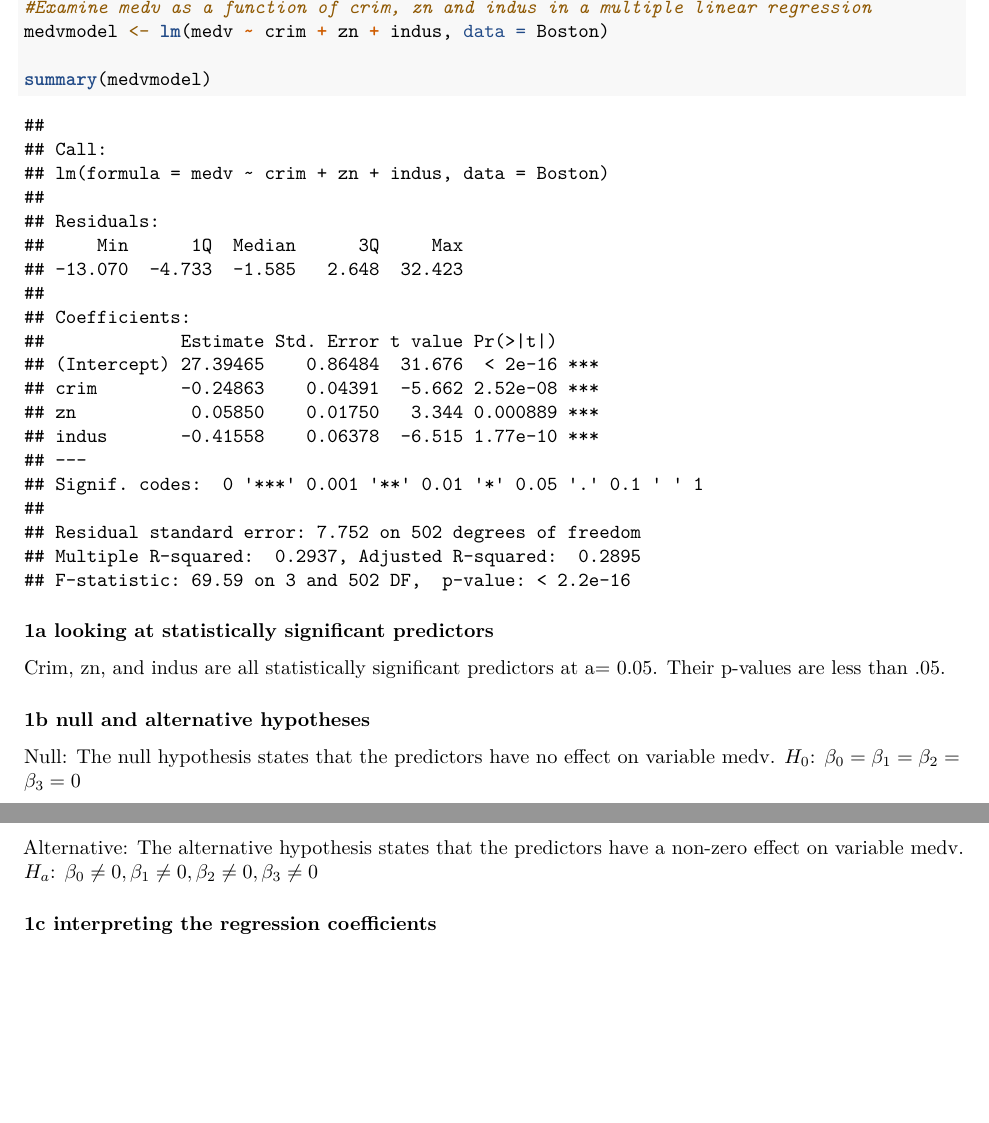
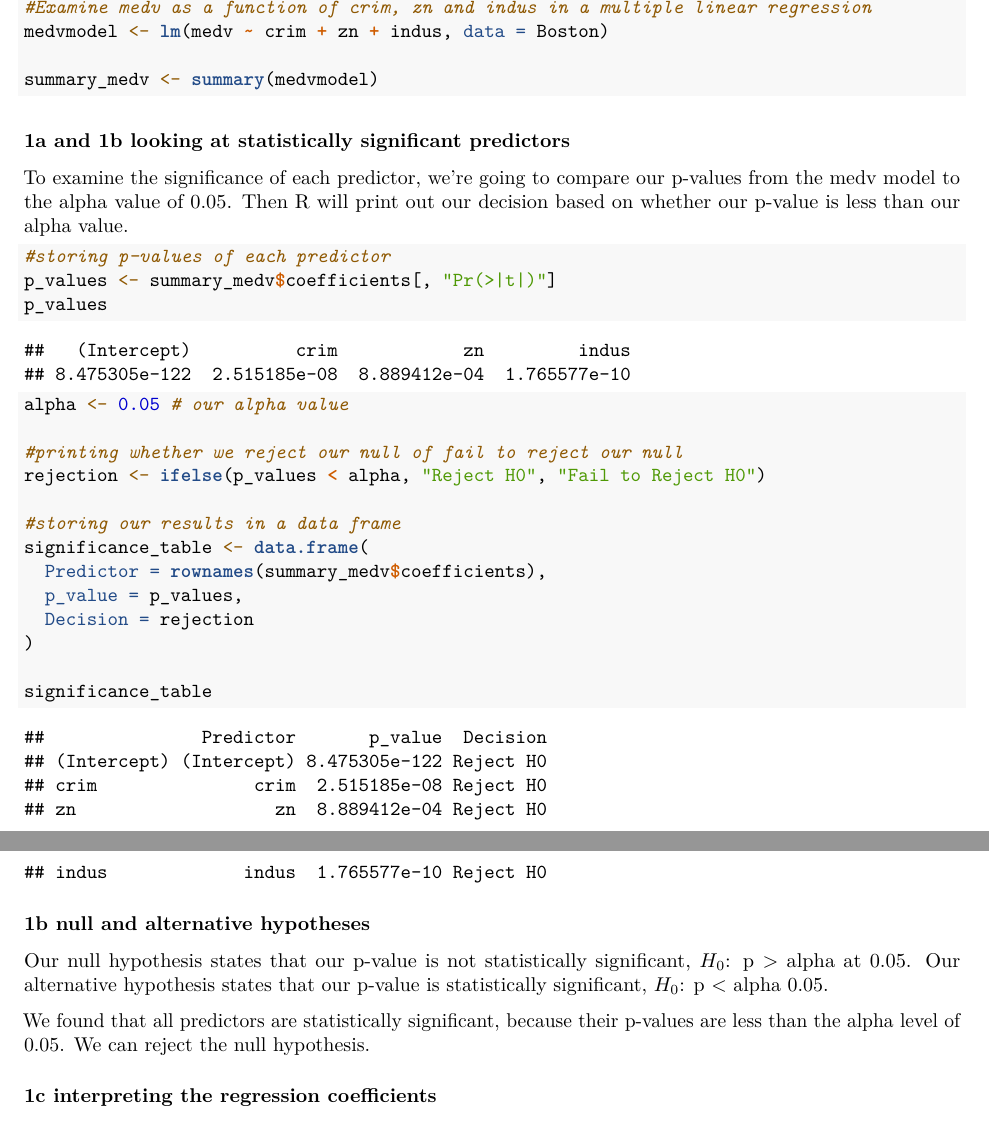
Before and after one commit to ecranmer-1/SURV615, an R Markdown document (HW 4.Rmd): two parts of pages 1 and 2 of 3 before the commit and two parts of pages 1 and 2 of 4 after it, joined at a grey line, cut so that both start at the same text, the shorter picture padded with empty space. Rendered offline with R 4.5, knitr and Pandoc, then LaTeX, with nearby package versions.

Commit message:
Changed 1b

````diff
--- a/HW 4.Rmd
+++ b/HW 4.Rmd
@@ -20,18 +20,38 @@ data("Boston")
 #Examine medv as a function of crim, zn and indus in a multiple linear regression
 medvmodel <- lm(medv ~ crim + zn + indus, data = Boston)
 
-summary(medvmodel)
+summary_medv <- summary(medvmodel)
 ```
-### 1a looking at statistically significant predictors
-Crim, zn, and indus are all statistically significant predictors at a= 0.05. Their p-values are less than .05.
 
+### 1a and 1b looking at statistically significant predictors
+
+To examine the significance of each predictor, we're going to compare our p-values from the medv model to the alpha value of 0.05. Then R will print out our decision based on whether our p-value is less than our alpha value.
+```{r statistical significance}
+#storing p-values of each predictor
+p_values <- summary_medv$coefficients[, "Pr(>|t|)"]
+p_values
+
+
+alpha <- 0.05 # our alpha value
+
+#printing whether we reject our null of fail to reject our null
+rejection <- ifelse(p_values < alpha, "Reject H0", "Fail to Reject H0")
+
+#storing our results in a data frame
+significance_table <- data.frame(
+  Predictor = rownames(summary_medv$coefficients),
+  p_value = p_values,
+  Decision = rejection
+)
+
+significance_table
+```
 ### 1b null and alternative hypotheses
+Our null hypothesis states that our p-value is not statistically significant, $H_0$: p > alpha at 0.05.
+Our alternative hypothesis states that our p-value is statistically significant, $H_0$: p < alpha 0.05.
 
-Null: The null hypothesis states that the predictors have no effect on variable medv.
-$H_0$: $\beta_0=\beta_1=\beta_2=\beta_3 = 0$
+We found that all predictors are statistically significant, because their p-values are less than the alpha level of 0.05. We can reject the null hypothesis.
 
-Alternative: The alternative hypothesis states that the predictors have a non-zero effect on variable medv.
-$H_a$: $\beta_0\neq 0,\beta_1\neq 0,\beta_2\neq 0,\beta_3\neq 0$
 
 ### 1c interpreting the regression coefficients
 
````
Also changed, not shown: HW-4.pdf, HW 4.Rmd (6 more changed lines).
